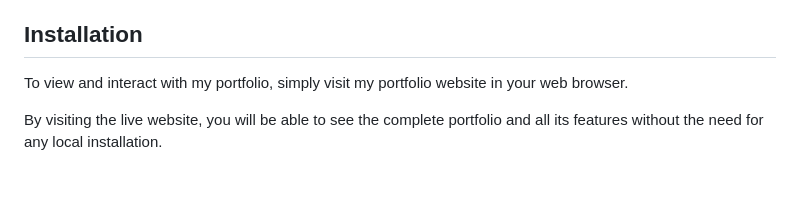
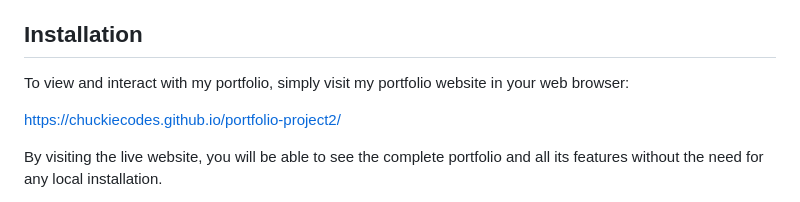
Before and after one commit to ChuckieCodes/portfolio-project2, a Markdown page: README.md, the part around the change. Rendered like a GitHub page; blank space fills up the shorter version.

Commit message:
updated reademe to include deployed site link

```diff
--- a/README.md
+++ b/README.md
@@ -33,7 +33,9 @@ THEN it should have a responsive layout that adapts to the viewport.
 - CSS
 
 ## Installation
-To view and interact with my portfolio, simply visit my portfolio website in your web browser.
+To view and interact with my portfolio, simply visit my portfolio website in your web browser:
+
+https://chuckiecodes.github.io/portfolio-project2/
 
 By visiting the live website, you will be able to see the complete portfolio and all its features without the need for any local installation.
 
```
